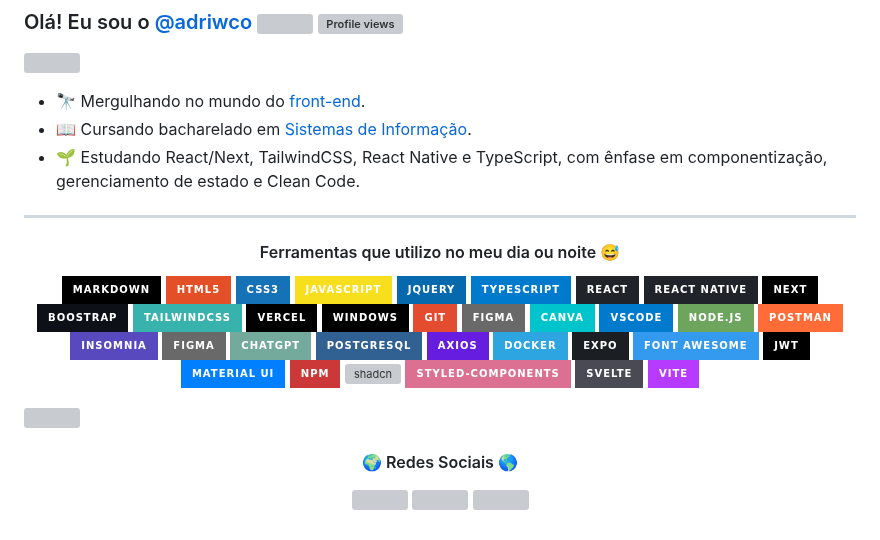
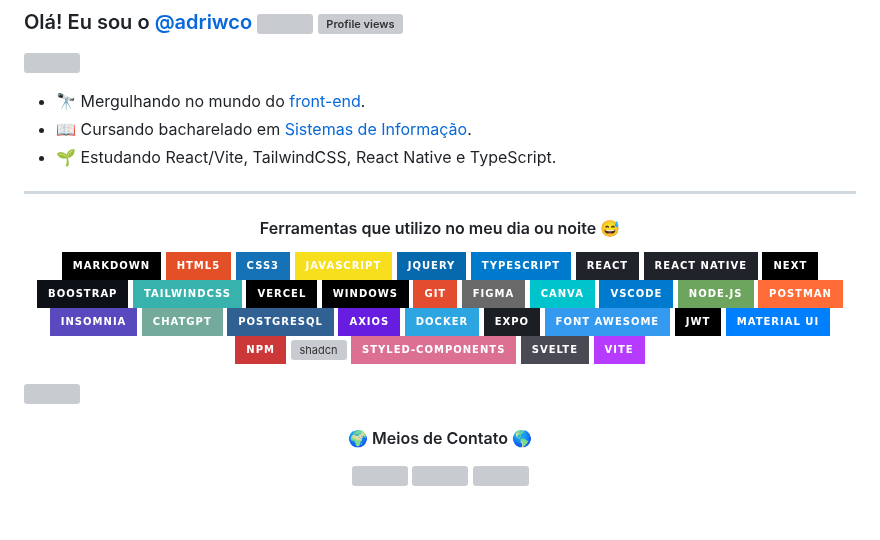
Before and after one commit to adriwco/adriwco, a Markdown page: README.md, the part around the change. Rendered like a GitHub page; badges without logos; grey boxes are pictures that could not be loaded.

```diff
--- a/README.md
+++ b/README.md
@@ -4,7 +4,7 @@
 
 - 🔭 Mergulhando no mundo do <a href="https://en.wikipedia.org/wiki/Front-end_web_development">front-end</a>.
 - 📖 Cursando bacharelado em <a href="https://pt.wikipedia.org/wiki/Sistema_de_informa%C3%A7%C3%A3o">Sistemas de Informação</a>.
-- 🌱 Estudando React/Next, TailwindCSS, React Native e TypeScript, com ênfase em componentização, gerenciamento de estado e Clean Code.
+- 🌱 Estudando React/Vite, TailwindCSS, React Native e TypeScript.
 
 ****
 
@@ -32,7 +32,6 @@
   ![NodeJS](https://img.shields.io/badge/node.js-6DA55F?style=for-the-badge&logo=node.js&logoColor=white)
   ![Postman](https://img.shields.io/badge/Postman-FF6C37.svg?style=for-the-badge&logo=Postman&logoColor=white)
   ![Insomnia](https://img.shields.io/badge/Insomnia-5849be?style=for-the-badge&logo=Insomnia&logoColor=white)
-  ![Figma](https://img.shields.io/badge/Figma-696969?style=for-the-badge&logo=figma&logoColor=figma)
   ![chatgpt](https://img.shields.io/badge/ChatGPT-74aa9c?style=for-the-badge&logo=openai&logoColor=white)
   ![postGresql](https://img.shields.io/badge/PostgreSQL-316192?style=for-the-badge&logo=postgresql&logoColor=white)
   ![axios](https://img.shields.io/badge/axios-671ddf?&style=for-the-badge&logo=axios&logoColor=white)
@@ -51,7 +50,7 @@
 
 <a href="https://github.com/adriwco"><img width=100% title="Final" alt="" src="https://capsule-render.vercel.app/api?type=waving&color=gradient&customColorList=6,11,20&height=130&section=footer&text=🧩&fontSize=42&fontColor=fff&animation=twinkling&fontAlignY=75"/></a>
 
-#### <div align="center">:earth_africa: Redes Sociais :earth_americas:</div>
+#### <div align="center">:earth_africa: Meios de Contato :earth_americas:</div>
 
 <p align="center">
 <a alt="Gmail" href="mailto:adriwco@gmail.com"><img src="https://user-images.githubusercontent.com/80191040/185791246-a96e7322-3f00-4edf-9ffa-47d7bd002103.svg" width="48px"></a>
```
